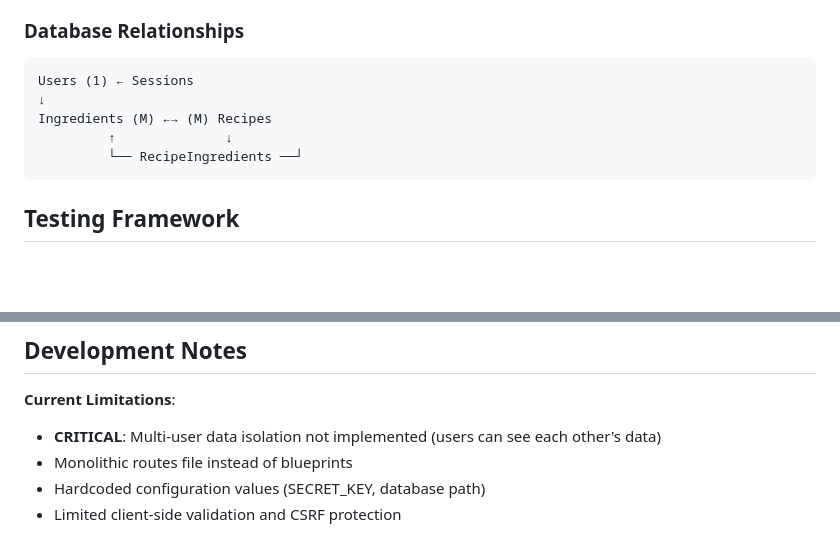
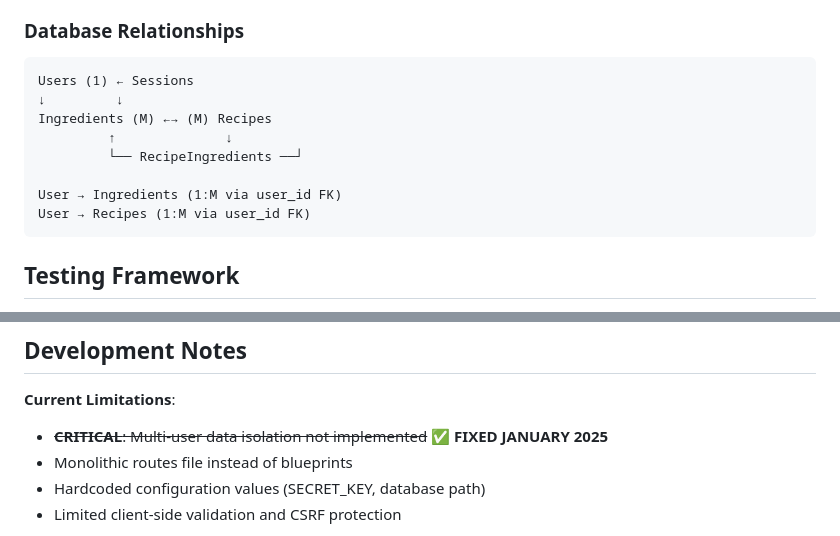
Before and after one commit to MTBonde/MyFoodBudget_v0.1, a Markdown page: CLAUDE.md, 2 parts joined by grey strips. Drawn GitHub-style; blank space fills up the shorter version.

````diff
--- a/CLAUDE.md
+++ b/CLAUDE.md
@@ -120,10 +120,13 @@ python manage.py reset-db         # Reset database (WARNING: loses all data)
 
 ```
 Users (1) ← Sessions
-↓
+↓         ↓
 Ingredients (M) ←→ (M) Recipes
          ↑              ↓
          └── RecipeIngredients ──┘
+
+User → Ingredients (1:M via user_id FK)
+User → Recipes (1:M via user_id FK)
 ```
 
 ## Testing Framework
@@ -167,7 +170,7 @@ Ingredients (M) ←→ (M) Recipes
 ## Development Notes
 
 **Current Limitations**:
-- **CRITICAL**: Multi-user data isolation not implemented (users can see each other's data)
+- ~~**CRITICAL**: Multi-user data isolation not implemented~~ ✅ **FIXED JANUARY 2025**
 - Monolithic routes file instead of blueprints
 - Hardcoded configuration values (SECRET_KEY, database path)
 - Limited client-side validation and CSRF protection
````
